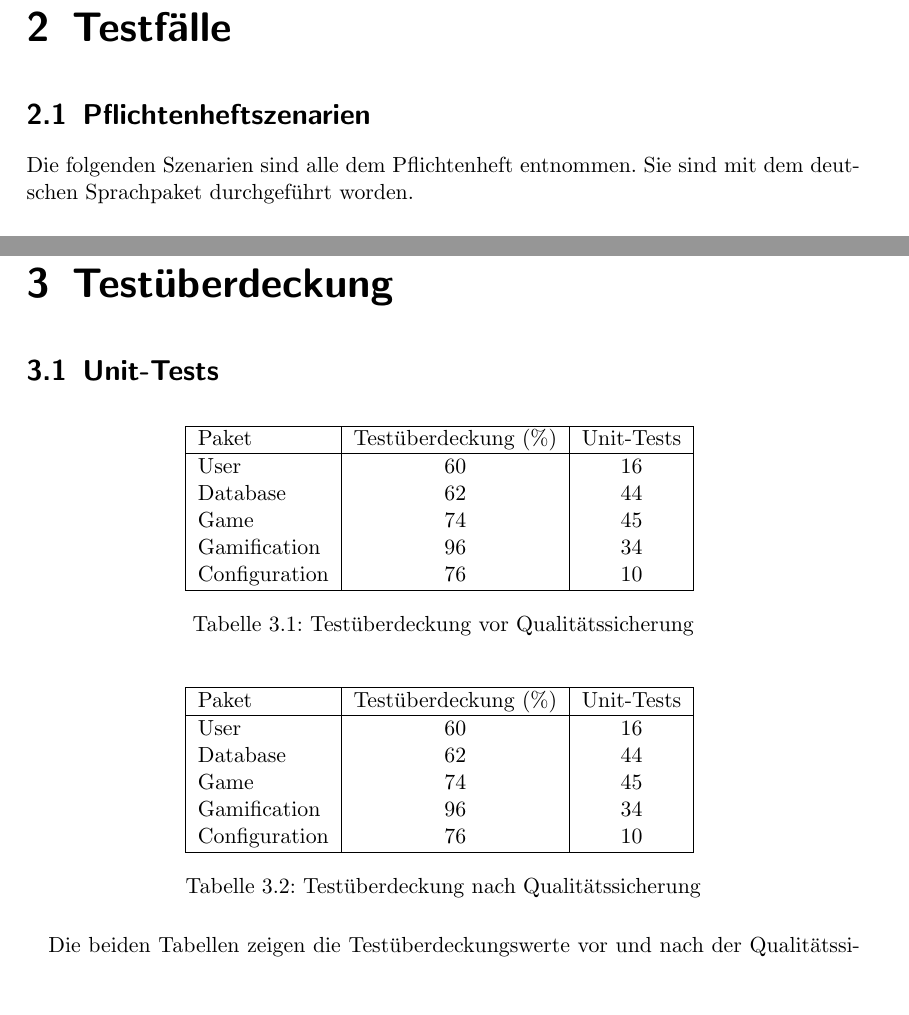
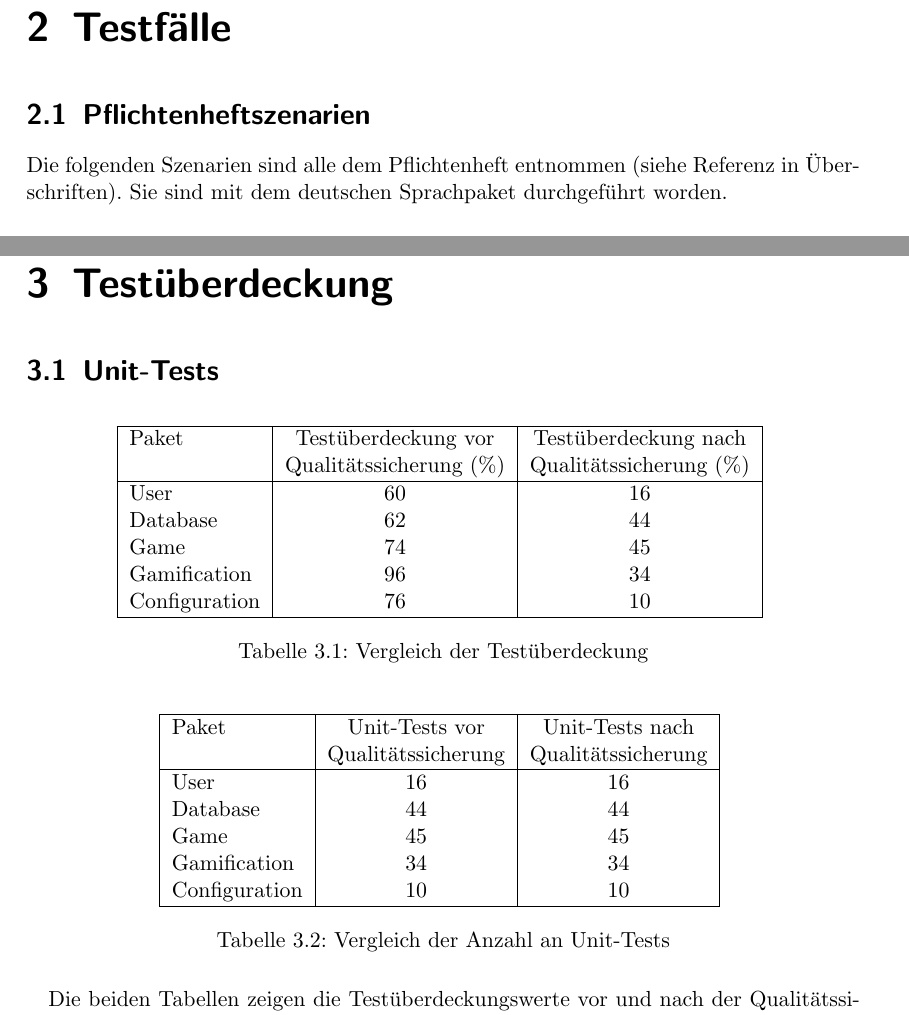
Before and after one commit to bendixsonnenberg/CS-Select-Allg, a LaTeX document (qualitaetssicherung/qs.tex): two parts of pages 5 and 14 of 20, joined at a grey line, cut so that both start at the same text, the shorter picture padded with empty space. Compiled offline with pdfLaTeX.

Commit message:
Restructre table

```diff
--- a/qualitaetssicherung/qs.tex
+++ b/qualitaetssicherung/qs.tex
@@ -47,7 +47,7 @@
     \chapter{Testfälle}
 
         \section{Pflichtenheftszenarien}
-        Die folgenden Szenarien sind alle dem Pflichtenheft entnommen. Sie sind mit dem deutschen Sprachpaket durchgeführt worden.
+        Die folgenden Szenarien sind alle dem Pflichtenheft entnommen (siehe Referenz in Überschriften). Sie sind mit dem deutschen Sprachpaket durchgeführt worden.
 
             \subsection{Spieler registrieren (8.1.1)}
             \begin{itemize}
@@ -435,7 +435,8 @@
                     \centering
                 \begin{tabular}{ | l | c | c | }
                     \hline
-                    Paket & Testüberdeckung (\%) & Unit-Tests \\ \hline
+                    Paket & Testüberdeckung vor  & Testüberdeckung nach \\
+                        & Qualitätssicherung (\%)  & Qualitätssicherung (\%) \\ \hline
                     User & 60 & 16 \\
                     Database & 62 & 44 \\
                     Game & 74 & 45 \\
@@ -443,22 +444,23 @@
                     Configuration & 76 & 10 \\
                     \hline
                 \end{tabular}
-                \caption{Testüberdeckung vor Qualitätssicherung}
+                \caption{Vergleich der Testüberdeckung}
                 \end{table}%
 
                 \begin{table}[h]
                     \centering
                 \begin{tabular}{ | l | c | c | }
                     \hline
-                    Paket & Testüberdeckung (\%) & Unit-Tests \\ \hline
-                    User & 60 & 16 \\
-                    Database & 62 & 44 \\
-                    Game & 74 & 45 \\
-                    Gamification & 96 & 34 \\
-                    Configuration & 76 & 10 \\
+                    Paket & Unit-Tests vor & Unit-Tests nach  \\
+                        & Qualitätssicherung & Qualitätssicherung \\ \hline
+                    User & 16 & 16 \\
+                    Database & 44 & 44 \\
+                    Game & 45 & 45 \\
+                    Gamification & 34 & 34 \\
+                    Configuration & 10 & 10 \\
                     \hline
                 \end{tabular}
-                \caption{Testüberdeckung nach Qualitätssicherung}
+                \caption{Vergleich der Anzahl an Unit-Tests}
                 \end{table}%
 
     Die beiden Tabellen zeigen die Testüberdeckungswerte vor und nach der Qualitätssicherung. Man erkennt..
```
